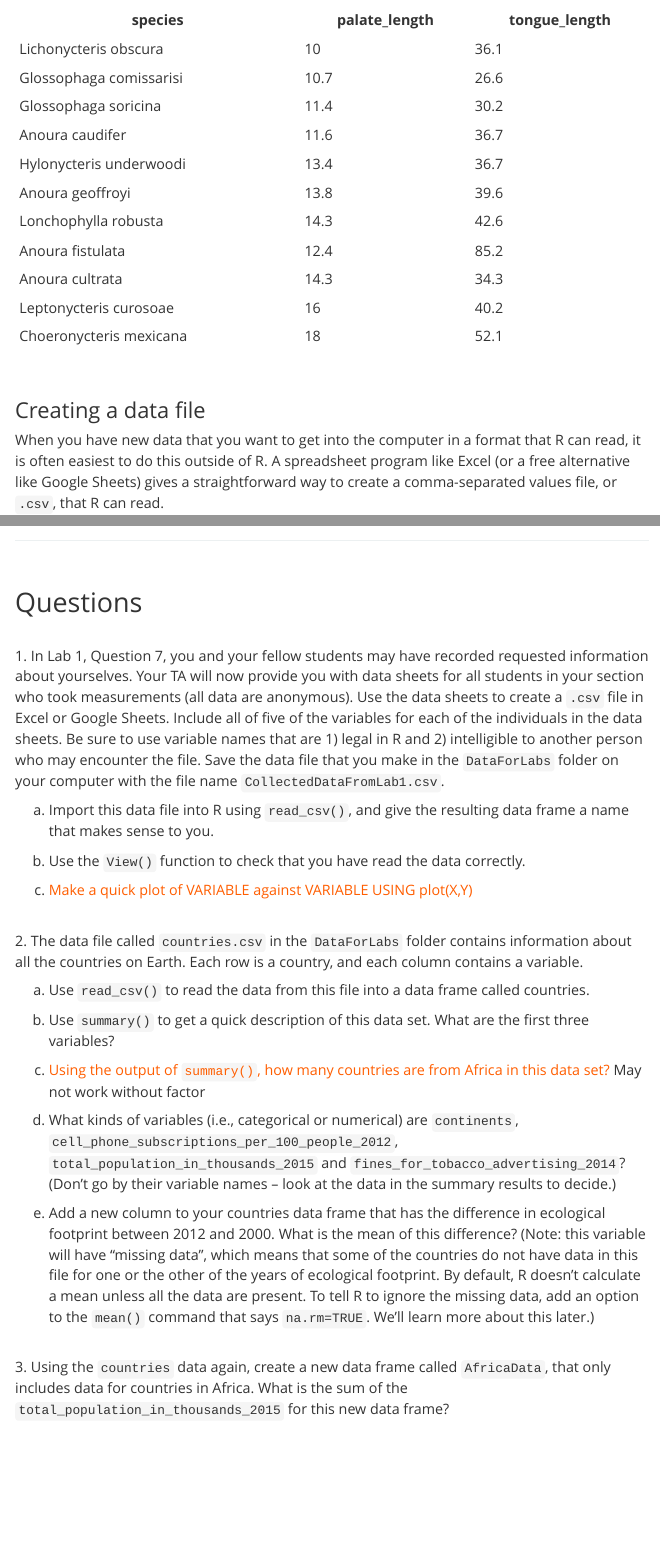
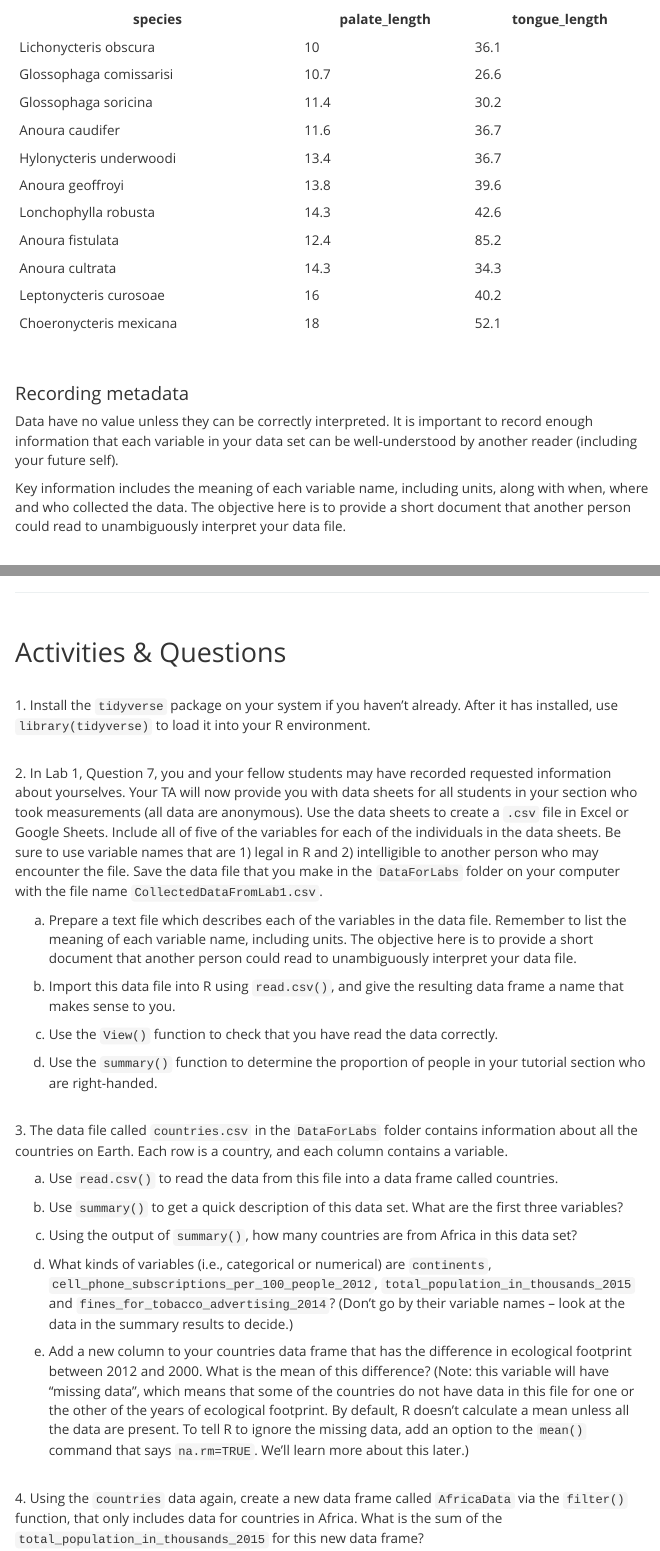
Before and after one commit to vbaliga/BIOL300-UBC, an R Markdown document (RLabs/R_tutorial_Tabular_data.Rmd): the page in a window 1100 px wide, from 1190 px down before the commit and from 1100 px down after it, so that both start at the same text, and a second part further down, joined at a grey line. The pictures show the output file RLabs/R_tutorial_Tabular_data.html that the author committed with the source, opened offline; library style sheets and scripts come from the installed R packages; menus at the side of the page are left out; long lines of code are wrapped.

Commit message:
iron out lab 2

```diff
--- a/RLabs/R_tutorial_Tabular_data.Rmd
+++ b/RLabs/R_tutorial_Tabular_data.Rmd
@@ -73,6 +73,15 @@ and tongue length.
 | Anoura cultrata         | 14.3          | 34.3          |
 | Leptonycteris curosoae  | 16            | 40.2          |
 | Choeronycteris mexicana | 18            | 52.1          |
+<br>
+
+### Recording metadata
+
+Data have no value unless they can be correctly interpreted. It is important to record enough information that each variable in your data set can be well-understood by another reader (including your future self).
+
+Key information includes the meaning of each variable name, including units, along with when, where and who collected the data. The objective here is to provide
+a short document that another person could read to unambiguously interpret your data
+file.
 
 <br>
 
@@ -433,9 +445,13 @@ individual, whether `sex` is `female`. We not assigning the value
 
 <br>
 
-# Questions
+# Activities & Questions
 
-<br> 1. In Lab 1, Question 7, you and your fellow students may have
+<br> 1. Install the `tidyverse` package on your system if you haven't
+already. After it has installed, use `library(tidyverse)` to load it
+into your R environment.
+
+<br> 2. In Lab 1, Question 7, you and your fellow students may have
 recorded requested information about yourselves. Your TA will now
 provide you with data sheets for all students in your section who took
 measurements (all data are anonymous). Use the data sheets to create a
@@ -446,26 +462,32 @@ person who may encounter the file. Save the data file that you make in
 the `DataForLabs` folder on your computer with the file name
 `CollectedDataFromLab1.csv`.
 
-a.  Import this data file into R using `read_csv()`, and give the
+a. Prepare a text file which describes each of the variables in the data file. Remember to
+list the meaning of each variable name, including units. The objective here is to provide
+a short document that another person could read to unambiguously interpret your data
+file.
+
+b.  Import this data file into R using `read.csv()`, and give the
     resulting data frame a name that makes sense to you.
 
-b.  Use the `View()` function to check that you have read the data
+c.  Use the `View()` function to check that you have read the data
     correctly.
 
-c.  [Make a quick plot of VARIABLE against VARIABLE USING plot(X,Y)]{style="color:#ff5e00;"}
+d.  Use the `summary()` function to determine the proportion of people
+    in your tutorial section who are right-handed.
 
-<br> 2. The data file called `countries.csv` in the `DataForLabs` folder
+<br> 3. The data file called `countries.csv` in the `DataForLabs` folder
 contains information about all the countries on Earth. Each row is a
 country, and each column contains a variable.
 
-a.  Use `read_csv()` to read the data from this file into a data frame
+a.  Use `read.csv()` to read the data from this file into a data frame
     called countries.
 
 b.  Use `summary()` to get a quick description of this data set. What
     are the first three variables?
 
-c.  [Using the output of `summary()`, how many countries are from Africa
-    in this data set?]{style="color:#ff5e00;"} May not work without factor
+c.  Using the output of `summary()`, how many countries are from Africa
+    in this data set?
 
 d.  What kinds of variables (i.e., categorical or numerical) are
     `continents`, `cell_phone_subscriptions_per_100_people_2012`,
@@ -483,7 +505,7 @@ e.  Add a new column to your countries data frame that has the
     `mean()` command that says `na.rm=TRUE`. We’ll learn more about this
     later.)
 
-<br> 3. Using the `countries` data again, create a new data frame called
-`AfricaData`, that only includes data for countries in Africa. What is
-the sum of the `total_population_in_thousands_2015` for this new data
-frame?
+<br> 4. Using the `countries` data again, create a new data frame called
+`AfricaData` via the `filter()` function, that only includes data for countries
+in Africa. What is the sum of the `total_population_in_thousands_2015`
+for this new data frame?
--- a/RLabs/ws-rlabs.css
+++ b/RLabs/ws-rlabs.css
@@ -71,7 +71,7 @@ a:focus {
 /* Make main text feel more like the original Yeti site */
 body {
   font-family: "Open Sans", "Helvetica Neue", Helvetica, Arial, sans-serif;
-  font-size: 17px;
+  font-size: 16px;
   line-height: 1.45;
   color: #333333;
 }
```
Also changed, not shown: RLabs/R_tutorial_ANOVA.pdf, RLabs/R_tutorial_Comparing_means_of_2_groups_files/figure-html/unnamed-chunk-4-1.png, RLabs/R_tutorial_Normal_and_sample_means.html, RLabs/R_tutorial_Normal_and_sample_means_files/figure-html/unnamed-chunk-6-1.png, RLabs/R_tutorial_Sampling.html, RLabs/R_tutorial_Tabular_data.html, RLabs/R_tutorial_Tabular_data_files/figure-html/unnamed-chunk-6-1.png (added), RLabs/R_tutorial_Tabular_data.Rmd (85 more changed lines).
